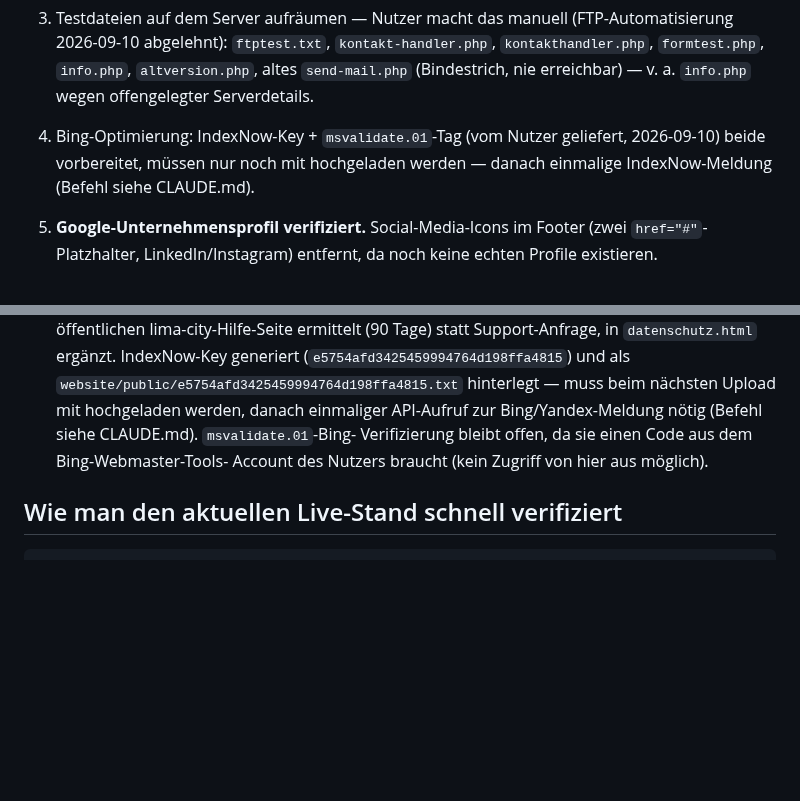
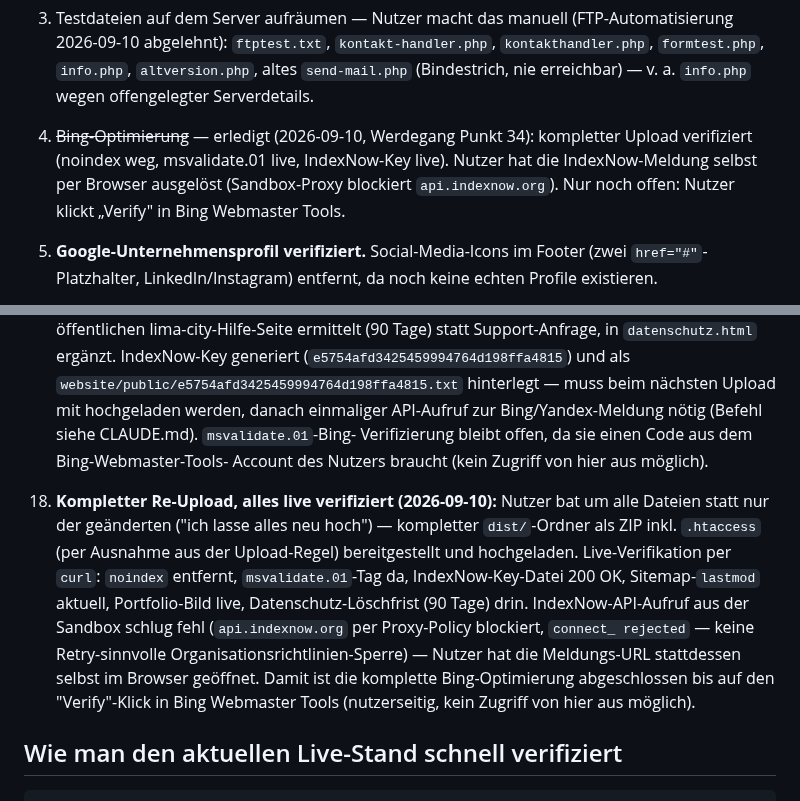
Before and after one commit to pascalmuhl-source/Website-neu, a Markdown page: PROJECT-STATUS.md, 2 parts joined by grey strips. Drawn GitHub-style; blank space fills up the shorter version.

````diff
--- a/PROJECT-STATUS.md
+++ b/PROJECT-STATUS.md
@@ -395,9 +395,10 @@ Kein Launch-Blocker mehr, aber im Blick behalten:
    2026-09-10 abgelehnt): `ftptest.txt`, `kontakt-handler.php`, `kontakthandler.php`,
    `formtest.php`, `info.php`, `altversion.php`, altes `send-mail.php` (Bindestrich,
    nie erreichbar) — v. a. `info.php` wegen offengelegter Serverdetails.
-4. Bing-Optimierung: IndexNow-Key + `msvalidate.01`-Tag (vom Nutzer geliefert,
-   2026-09-10) beide vorbereitet, müssen nur noch mit hochgeladen werden — danach
-   einmalige IndexNow-Meldung (Befehl siehe CLAUDE.md).
+4. ~~Bing-Optimierung~~ — erledigt (2026-09-10, Werdegang Punkt 34): kompletter Upload
+   verifiziert (noindex weg, msvalidate.01 live, IndexNow-Key live). Nutzer hat die
+   IndexNow-Meldung selbst per Browser ausgelöst (Sandbox-Proxy blockiert
+   `api.indexnow.org`). Nur noch offen: Nutzer klickt „Verify" in Bing Webmaster Tools.
 
 21. **Google-Unternehmensprofil verifiziert.** Social-Media-Icons im Footer (zwei
     `href="#"`-Platzhalter, LinkedIn/Instagram) entfernt, da noch keine echten
@@ -535,6 +536,18 @@ Kein Launch-Blocker mehr, aber im Blick behalten:
     Verifizierung bleibt offen, da sie einen Code aus dem Bing-Webmaster-Tools-
     Account des Nutzers braucht (kein Zugriff von hier aus möglich).
 
+34. **Kompletter Re-Upload, alles live verifiziert (2026-09-10):** Nutzer bat um alle
+    Dateien statt nur der geänderten ("ich lasse alles neu hoch") — kompletter
+    `dist/`-Ordner als ZIP inkl. `.htaccess` (per Ausnahme aus der Upload-Regel)
+    bereitgestellt und hochgeladen. Live-Verifikation per `curl`: `noindex` entfernt,
+    `msvalidate.01`-Tag da, IndexNow-Key-Datei 200 OK, Sitemap-`lastmod` aktuell,
+    Portfolio-Bild live, Datenschutz-Löschfrist (90 Tage) drin. IndexNow-API-Aufruf
+    aus der Sandbox schlug fehl (`api.indexnow.org` per Proxy-Policy blockiert, `connect_
+    rejected` — keine Retry-sinnvolle Organisationsrichtlinien-Sperre) — Nutzer hat die
+    Meldungs-URL stattdessen selbst im Browser geöffnet. Damit ist die komplette
+    Bing-Optimierung abgeschlossen bis auf den "Verify"-Klick in Bing Webmaster Tools
+    (nutzerseitig, kein Zugriff von hier aus möglich).
+
 ## Wie man den aktuellen Live-Stand schnell verifiziert
 
 ```bash
````
Also changed, not shown: CLAUDE.md (+6 -7 lines).
